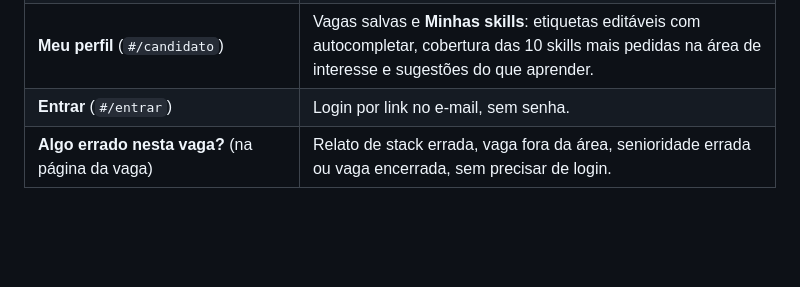
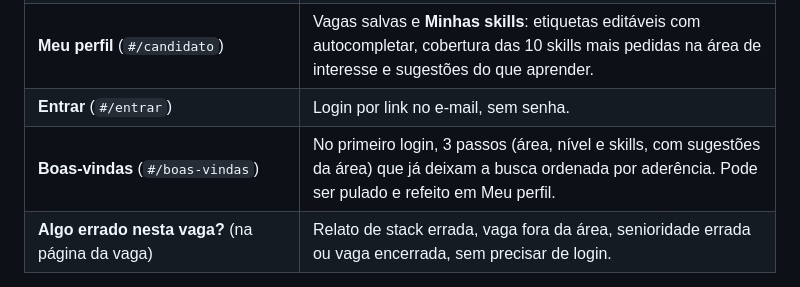
Before and after one commit to MGabrielaZuppardo/dse-portal-vagas-academy, a Markdown page: README.md, the part around the change. Rendered like a GitHub page; blank space fills up the shorter version.

Commit message:
docs: onboarding no README
Tela de boas-vindas na tabela de funcionalidades.

```diff
--- a/README.md
+++ b/README.md
@@ -38,6 +38,7 @@ Um projeto da comunidade DSE Academy, feito pela comunidade de dados para a comu
 | **Perfil de competências** (`#/perfil` → `#/perfil/resultado`) | As skills mais pedidas por área e nível, com o percentual de vagas que citam cada uma, e o que priorizar a partir do que a pessoa já sabe. O resultado tem URL própria e pode ser compartilhado. |
 | **Meu perfil** (`#/candidato`) | Vagas salvas e **Minhas skills**: etiquetas editáveis com autocompletar, cobertura das 10 skills mais pedidas na área de interesse e sugestões do que aprender. |
 | **Entrar** (`#/entrar`) | Login por link no e-mail, sem senha. |
+| **Boas-vindas** (`#/boas-vindas`) | No primeiro login, 3 passos (área, nível e skills, com sugestões da área) que já deixam a busca ordenada por aderência. Pode ser pulado e refeito em Meu perfil. |
 | **Algo errado nesta vaga?** (na página da vaga) | Relato de stack errada, vaga fora da área, senioridade errada ou vaga encerrada, sem precisar de login. |
 
 **Por trás do portal**
```
